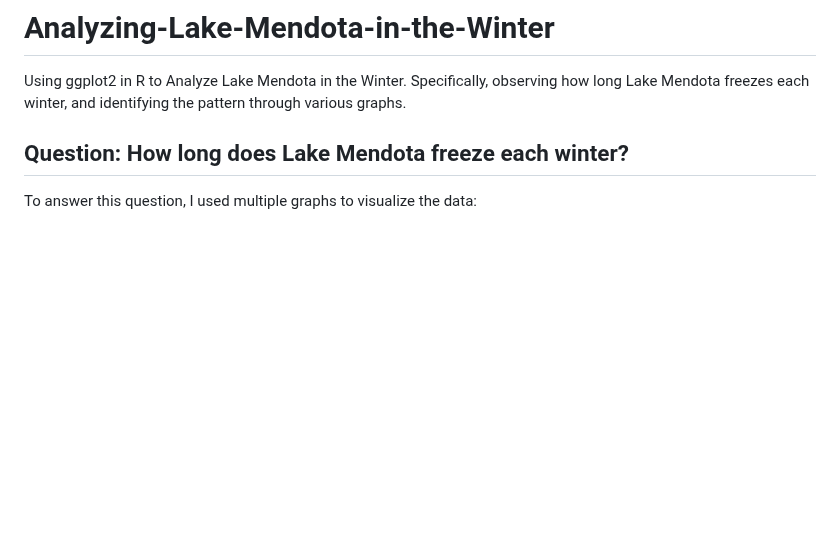
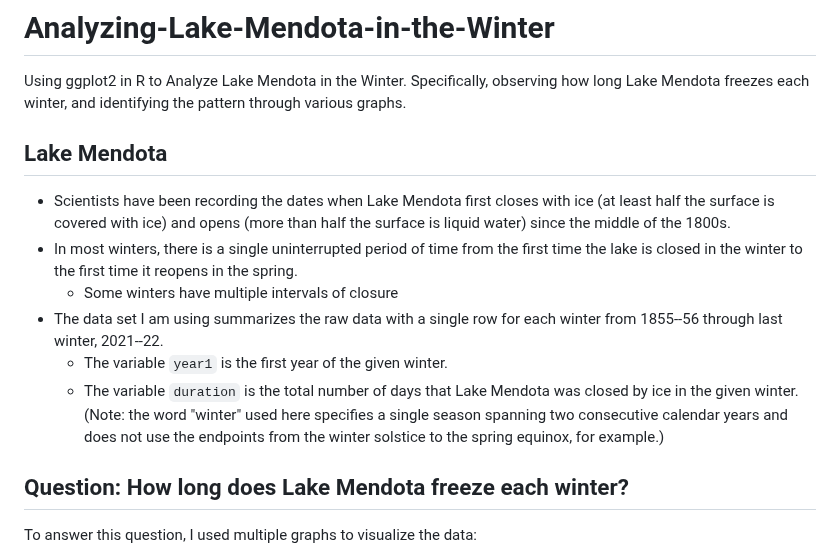
Before and after one commit to adityakmehrotra/Analyzing-Lake-Mendota-in-the-Winter, a Markdown page: README.md, the part around the change. GitHub-like rendering; blank space fills up the shorter version.

```diff
--- a/README.md
+++ b/README.md
@@ -1,6 +1,14 @@
 # Analyzing-Lake-Mendota-in-the-Winter
 
 Using ggplot2 in R to Analyze Lake Mendota in the Winter. Specifically, observing how long Lake Mendota freezes each winter, and identifying the pattern through various graphs.
+
+## Lake Mendota
+- Scientists have been recording the dates when Lake Mendota first closes with ice (at least half the surface is covered with ice) and opens (more than half the surface is liquid water) since the middle of the 1800s.
+- In most winters, there is a single uninterrupted period of time from the first time the lake is closed in the winter to the first time it reopens in the spring.
+    - Some winters have multiple intervals of closure
+- The data set I am using summarizes the raw data with a single row for each winter from 1855--56 through last winter, 2021--22.
+    - The variable `year1` is the first year of the given winter.
+    - The variable `duration` is the total number of days that Lake Mendota was closed by ice in the given winter. (Note: the word "winter" used here specifies a single season spanning two consecutive calendar years and does not use the endpoints from the winter solstice to the spring equinox, for example.)
 
 ## Question: How long does Lake Mendota freeze each winter?
 
```
